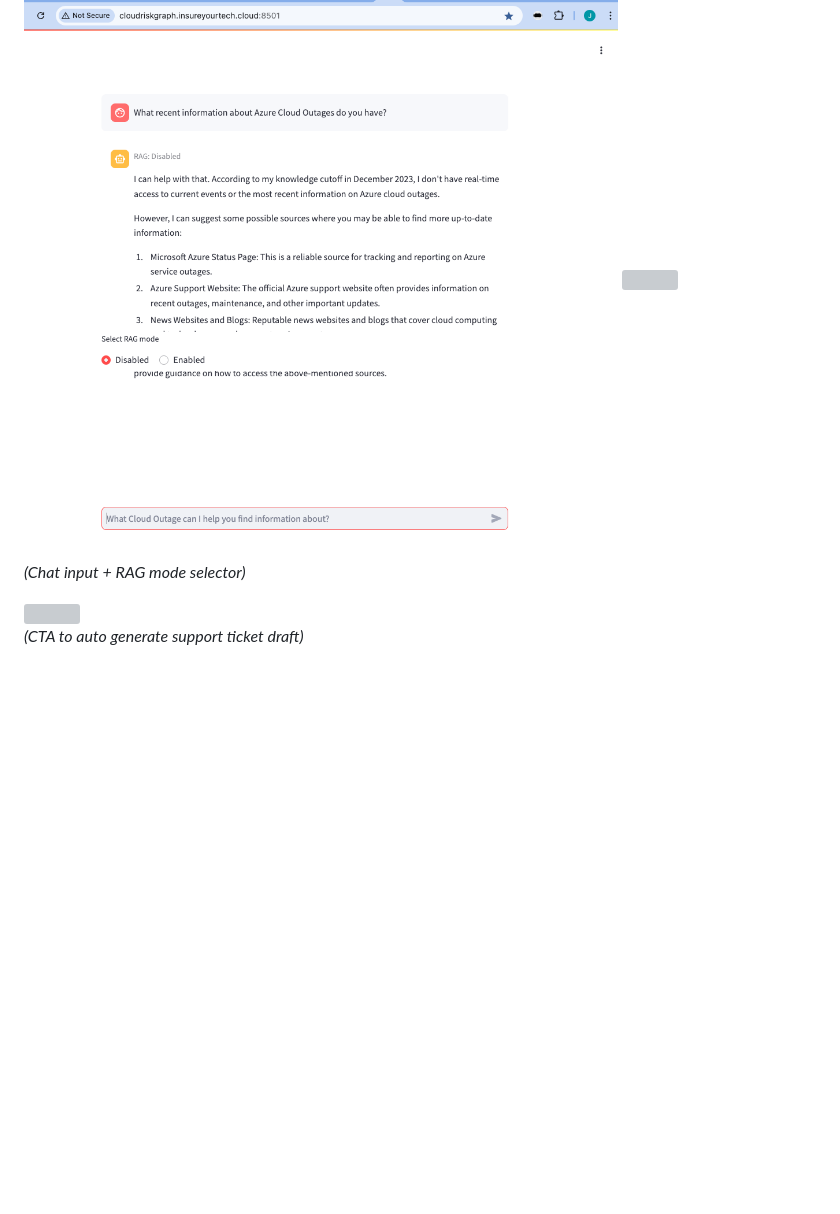
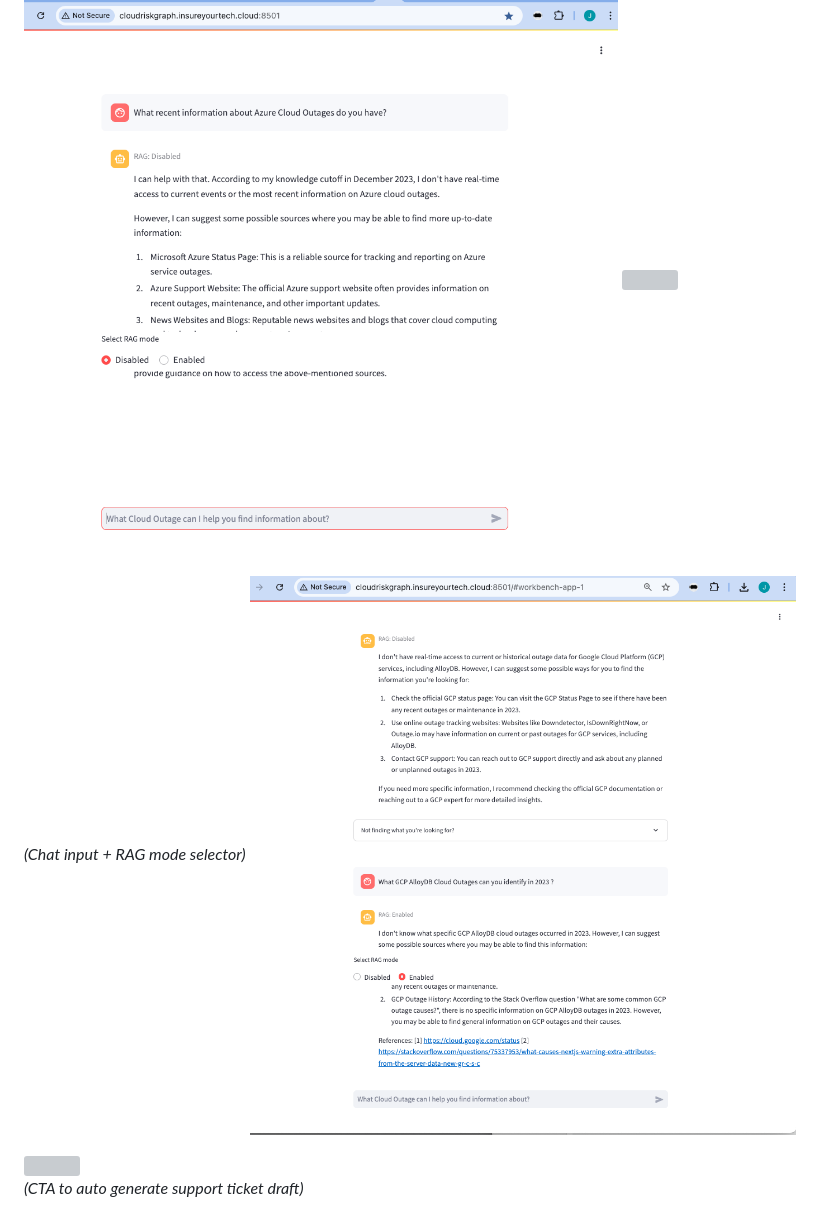
Before and after one commit to jpacerqueira/insureyourtechcloudgraph, a Markdown page: cloud-information-genai-workbench/readme.md, the part around the change. Drawn GitHub-style; pictures changed too: cloud-information-genai-workbench/images/workbench_app1_rag_enabled.png (added); blank space fills up the shorter version; grey boxes are pictures that could not be loaded.

```diff
--- a/cloud-information-genai-workbench/readme.md
+++ b/cloud-information-genai-workbench/readme.md
@@ -106,7 +106,9 @@ DB client: http://localhost:7474
 
 ![](images/bot-1_output-v1.png)
 ![](.github/media/app1-rag-selector.png)
+
 *(Chat input + RAG mode selector)*
+![cloud risk app 1 rag_outage search2](images/workbench_app1_rag_enabled.png)
 
 ![](.github/media/app1-generate.png)
 *(CTA to auto generate support ticket draft)*
```
Also changed, not shown: README.md (+3 -1 lines), images/workbench_app1_rag_enabled.png (added).
